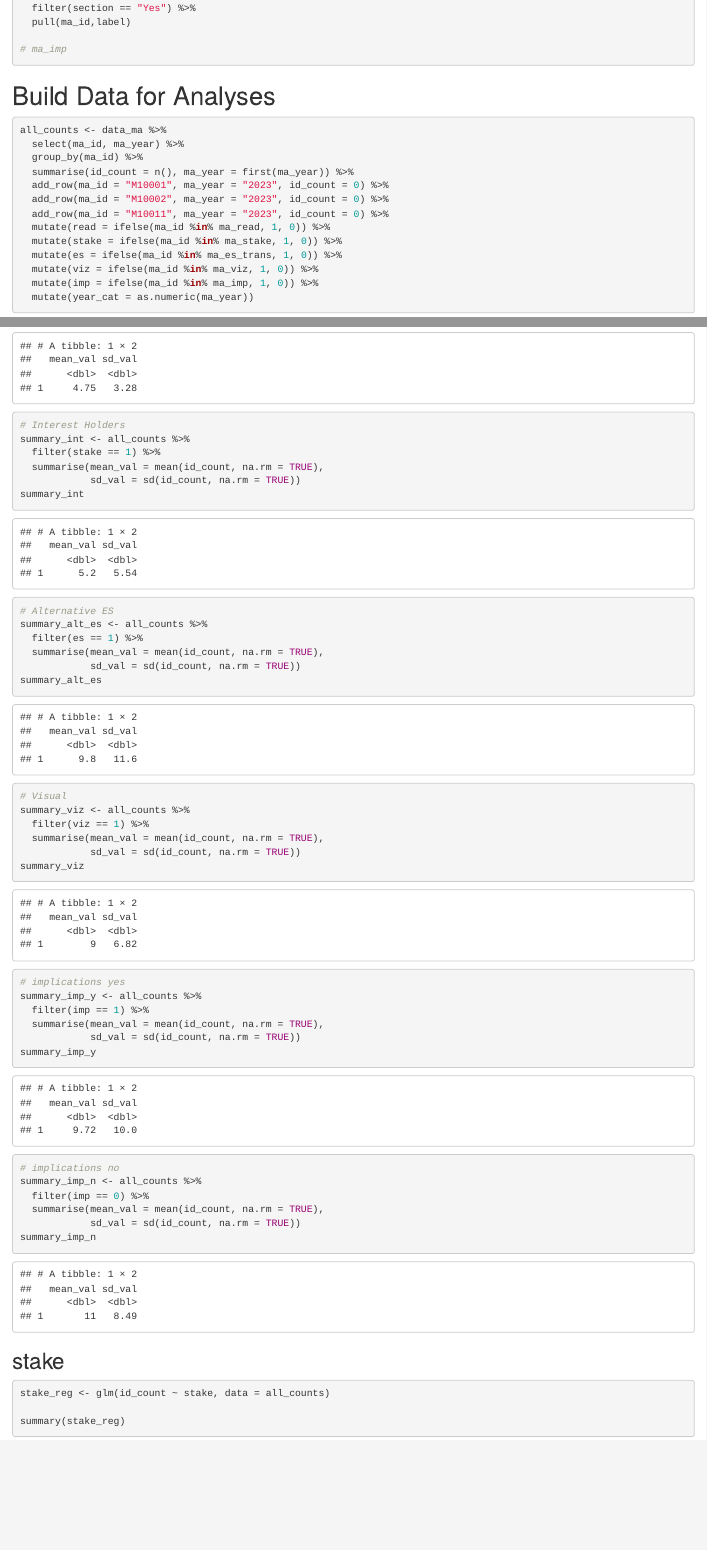
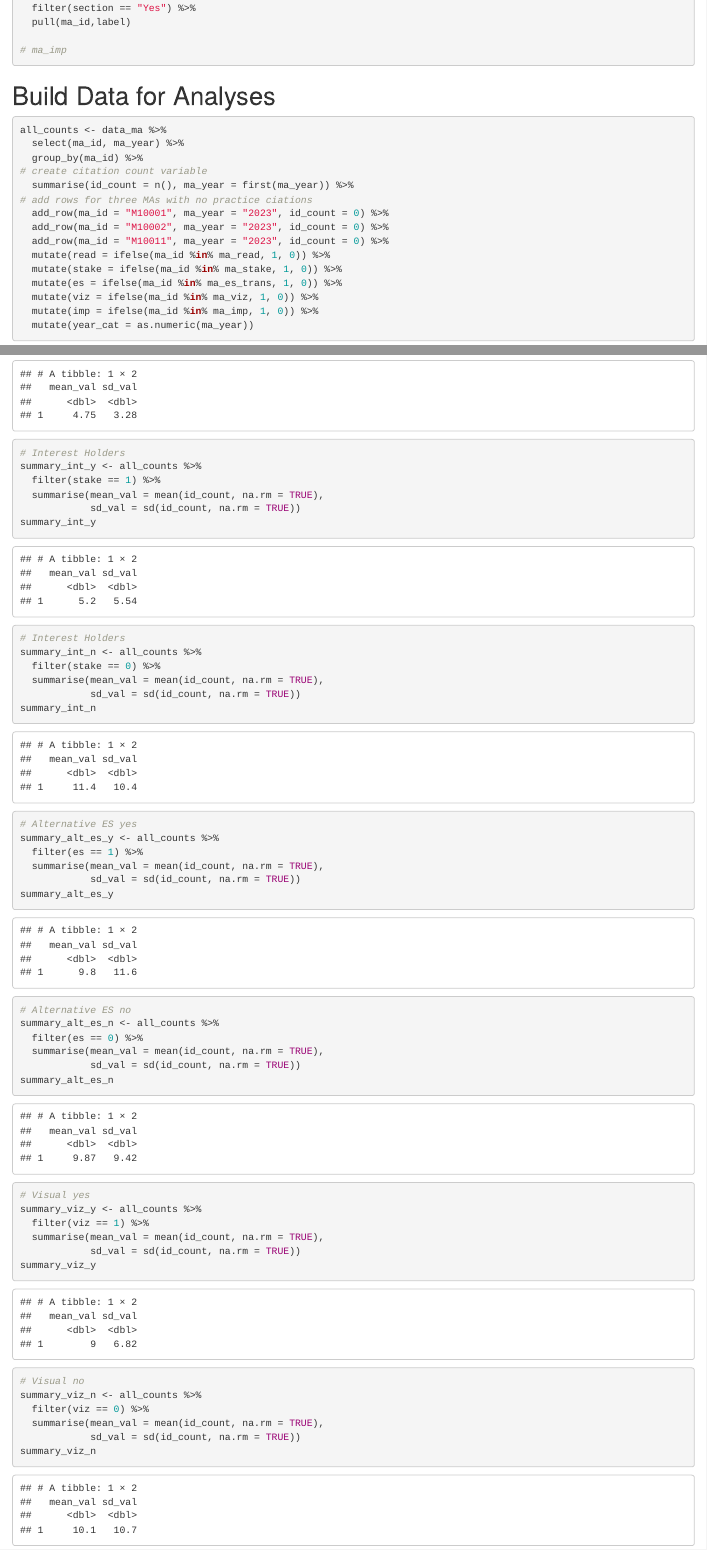
Before and after one commit to hfscarbrough/dissertation_OSF, an R Markdown document (3g_s2_hlm_regression.Rmd): the page in a window 1100 px wide, from 1540 px down before the commit and from 1560 px down after it, so that both start at the same text, and a second part further down, joined at a grey line. Rendered offline with R 4.5, knitr and Pandoc, with nearby package versions.

Commit message:
updated-read-me

```diff
--- a/3g_s2_hlm_regression.Rmd
+++ b/3g_s2_hlm_regression.Rmd
@@ -94,7 +95,9 @@
 all_counts <- data_ma %>%
   select(ma_id, ma_year) %>%
   group_by(ma_id) %>%
+# create citation count variable
   summarise(id_count = n(), ma_year = first(ma_year)) %>%
+# add rows for three MAs with no practice ciations
   add_row(ma_id = "M10001", ma_year = "2023", id_count = 0) %>%
   add_row(ma_id = "M10002", ma_year = "2023", id_count = 0) %>%
   add_row(ma_id = "M10011", ma_year = "2023", id_count = 0) %>%
@@ -136,25 +139,46 @@
 summary_math
 
 # Interest Holders
-summary_int <- all_counts %>%
+summary_int_y <- all_counts %>%
   filter(stake == 1) %>%
   summarise(mean_val = mean(id_count, na.rm = TRUE),
             sd_val = sd(id_count, na.rm = TRUE))
-summary_int
+summary_int_y
 
-# Alternative ES
-summary_alt_es <- all_counts %>%
+# Interest Holders
+summary_int_n <- all_counts %>%
+  filter(stake == 0) %>%
+  summarise(mean_val = mean(id_count, na.rm = TRUE),
+            sd_val = sd(id_count, na.rm = TRUE))
+summary_int_n
+
+# Alternative ES yes
+summary_alt_es_y <- all_counts %>%
   filter(es == 1) %>%
   summarise(mean_val = mean(id_count, na.rm = TRUE),
             sd_val = sd(id_count, na.rm = TRUE))
-summary_alt_es
+summary_alt_es_y
 
-# Visual
-summary_viz <- all_counts %>%
+# Alternative ES no
+summary_alt_es_n <- all_counts %>%
+  filter(es == 0) %>%
+  summarise(mean_val = mean(id_count, na.rm = TRUE),
+            sd_val = sd(id_count, na.rm = TRUE))
+summary_alt_es_n
+
+# Visual yes
+summary_viz_y <- all_counts %>%
   filter(viz == 1) %>%
   summarise(mean_val = mean(id_count, na.rm = TRUE),
             sd_val = sd(id_count, na.rm = TRUE))
-summary_viz
+summary_viz_y
+
+# Visual no
+summary_viz_n <- all_counts %>%
+  filter(viz == 0) %>%
+  summarise(mean_val = mean(id_count, na.rm = TRUE),
+            sd_val = sd(id_count, na.rm = TRUE))
+summary_viz_n
 
 # implications yes
 summary_imp_y <- all_counts %>%
```
Also changed, not shown: README.html (renamed from 0_README.html), README.md (renamed from 0_README.md), 3g_s2_hlm_regression.Rmd (5 more changed lines), 2 other files.
